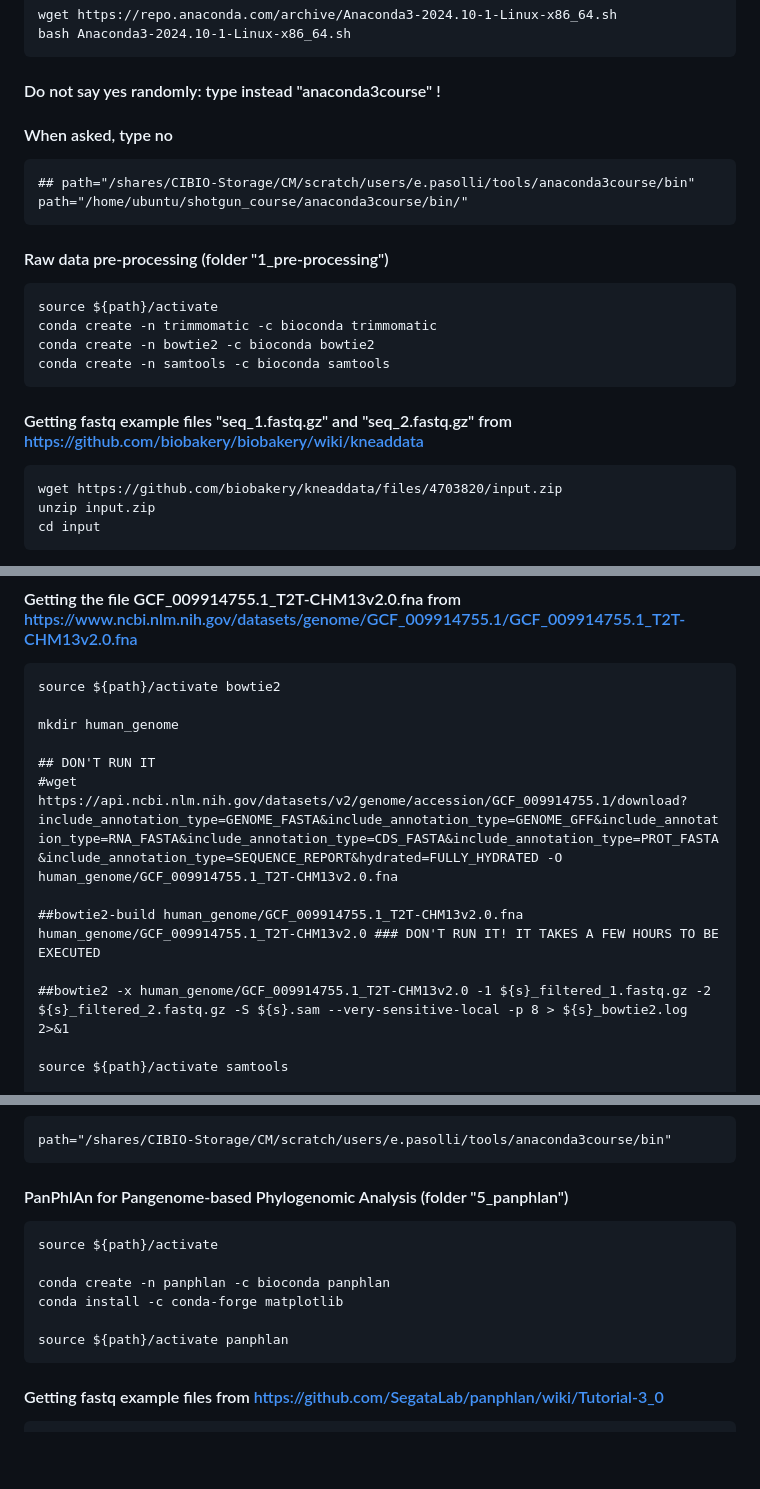
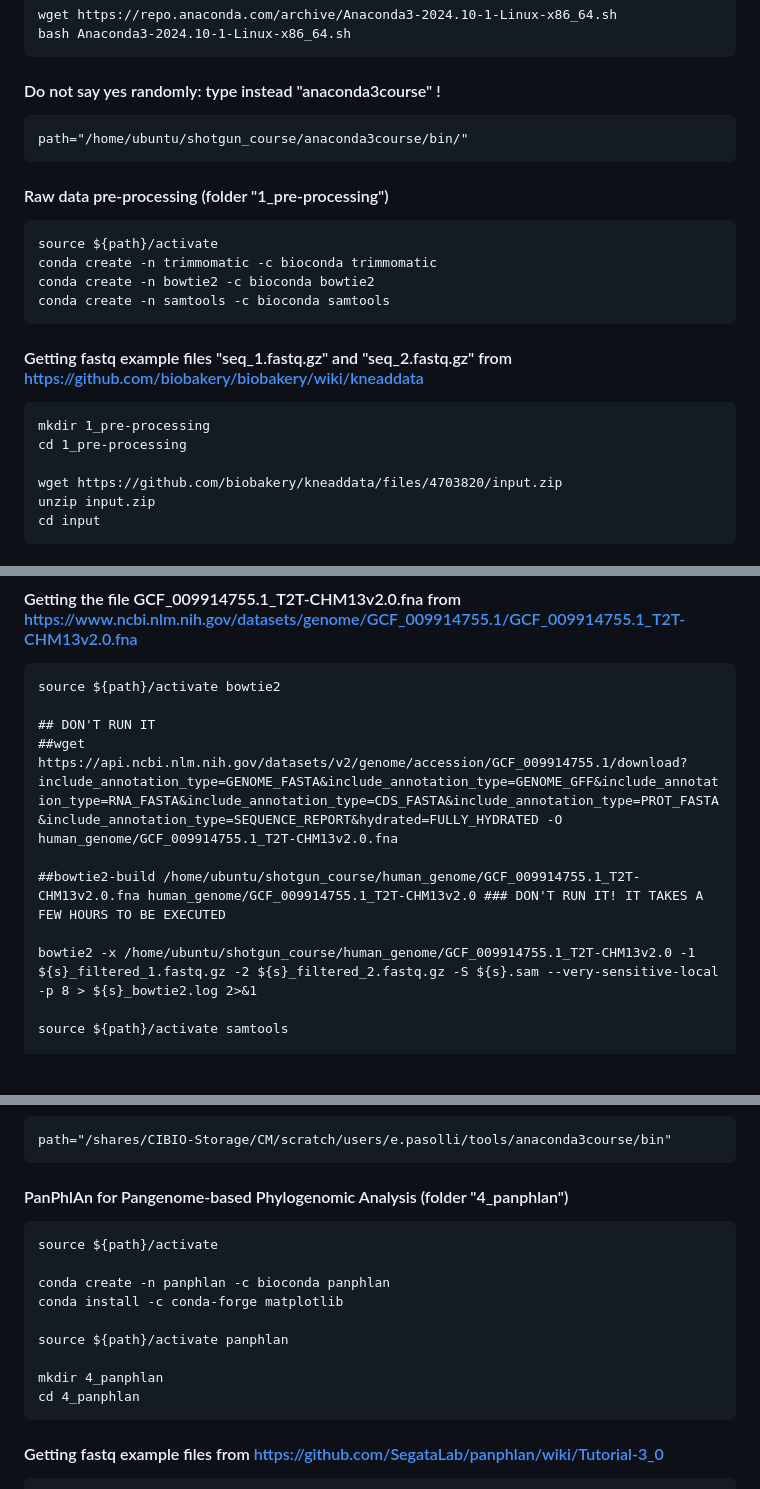
Before and after one commit to paolinomanghi/physalia_MGX_tutorials, a Markdown page: README.md, 3 parts joined by grey strips. Rendered like a GitHub page; blank space fills up the shorter version.

````diff
--- a/README.md
+++ b/README.md
@@ -8,10 +8,8 @@ bash Anaconda3-2024.10-1-Linux-x86_64.sh
 ```
 
 #### Do not say yes randomly:  type instead "anaconda3course" !
-#### When asked, type no
 
 ```
-## path="/shares/CIBIO-Storage/CM/scratch/users/e.pasolli/tools/anaconda3course/bin"
 path="/home/ubuntu/shotgun_course/anaconda3course/bin/"
 ```
 
@@ -25,6 +23,9 @@ conda create -n samtools -c bioconda samtools
 
 #### Getting fastq example files "seq_1.fastq.gz" and "seq_2.fastq.gz" from https://github.com/biobakery/biobakery/wiki/kneaddata
 ```
+mkdir 1_pre-processing
+cd 1_pre-processing
+
 wget https://github.com/biobakery/kneaddata/files/4703820/input.zip
 unzip input.zip
 cd input
@@ -51,14 +52,12 @@ for i in *.fastq; do echo -ne "${i}\t"; cat "$i" | wc -l; done
 ```
 source ${path}/activate bowtie2
 
-mkdir human_genome
+## DON'T RUN IT
+##wget https://api.ncbi.nlm.nih.gov/datasets/v2/genome/accession/GCF_009914755.1/download?include_annotation_type=GENOME_FASTA&include_annotation_type=GENOME_GFF&include_annotation_type=RNA_FASTA&include_annotation_type=CDS_FASTA&include_annotation_type=PROT_FASTA&include_annotation_type=SEQUENCE_REPORT&hydrated=FULLY_HYDRATED -O human_genome/GCF_009914755.1_T2T-CHM13v2.0.fna
 
-## DON'T RUN IT
-#wget https://api.ncbi.nlm.nih.gov/datasets/v2/genome/accession/GCF_009914755.1/download?include_annotation_type=GENOME_FASTA&include_annotation_type=GENOME_GFF&include_annotation_type=RNA_FASTA&include_annotation_type=CDS_FASTA&include_annotation_type=PROT_FASTA&include_annotation_type=SEQUENCE_REPORT&hydrated=FULLY_HYDRATED -O human_genome/GCF_009914755.1_T2T-CHM13v2.0.fna
+##bowtie2-build /home/ubuntu/shotgun_course/human_genome/GCF_009914755.1_T2T-CHM13v2.0.fna human_genome/GCF_009914755.1_T2T-CHM13v2.0 ### DON'T RUN IT! IT TAKES A FEW HOURS TO BE EXECUTED
 
-##bowtie2-build human_genome/GCF_009914755.1_T2T-CHM13v2.0.fna human_genome/GCF_009914755.1_T2T-CHM13v2.0 ### DON'T RUN IT! IT TAKES A FEW HOURS TO BE EXECUTED
-
-##bowtie2 -x human_genome/GCF_009914755.1_T2T-CHM13v2.0 -1 ${s}_filtered_1.fastq.gz -2 ${s}_filtered_2.fastq.gz -S ${s}.sam --very-sensitive-local -p 8 > ${s}_bowtie2.log 2>&1
+bowtie2 -x /home/ubuntu/shotgun_course/human_genome/GCF_009914755.1_T2T-CHM13v2.0 -1 ${s}_filtered_1.fastq.gz -2 ${s}_filtered_2.fastq.gz -S ${s}.sam --very-sensitive-local -p 8 > ${s}_bowtie2.log 2>&1
 
 source ${path}/activate samtools
 
@@ -253,7 +261,7 @@ ${path}/../envs/mpa/bin/plot_tree_graphlan.py -t output/RAxML_bestTree.t__SGB187
 path="/shares/CIBIO-Storage/CM/scratch/users/e.pasolli/tools/anaconda3course/bin"
 ```
 
-#### PanPhlAn for Pangenome-based Phylogenomic Analysis (folder "5_panphlan")
+#### PanPhlAn for Pangenome-based Phylogenomic Analysis (folder "4_panphlan")
 ```
 source ${path}/activate
 
@@ -261,6 +269,9 @@ conda create -n panphlan -c bioconda panphlan
 conda install -c conda-forge matplotlib
 
 source ${path}/activate panphlan
+
+mkdir 4_panphlan
+cd 4_panphlan
 ```
 
 #### Getting fastq example files from https://github.com/SegataLab/panphlan/wiki/Tutorial-3_0
````
Also changed, not shown: other parts of README.md (+17 -2 lines).
